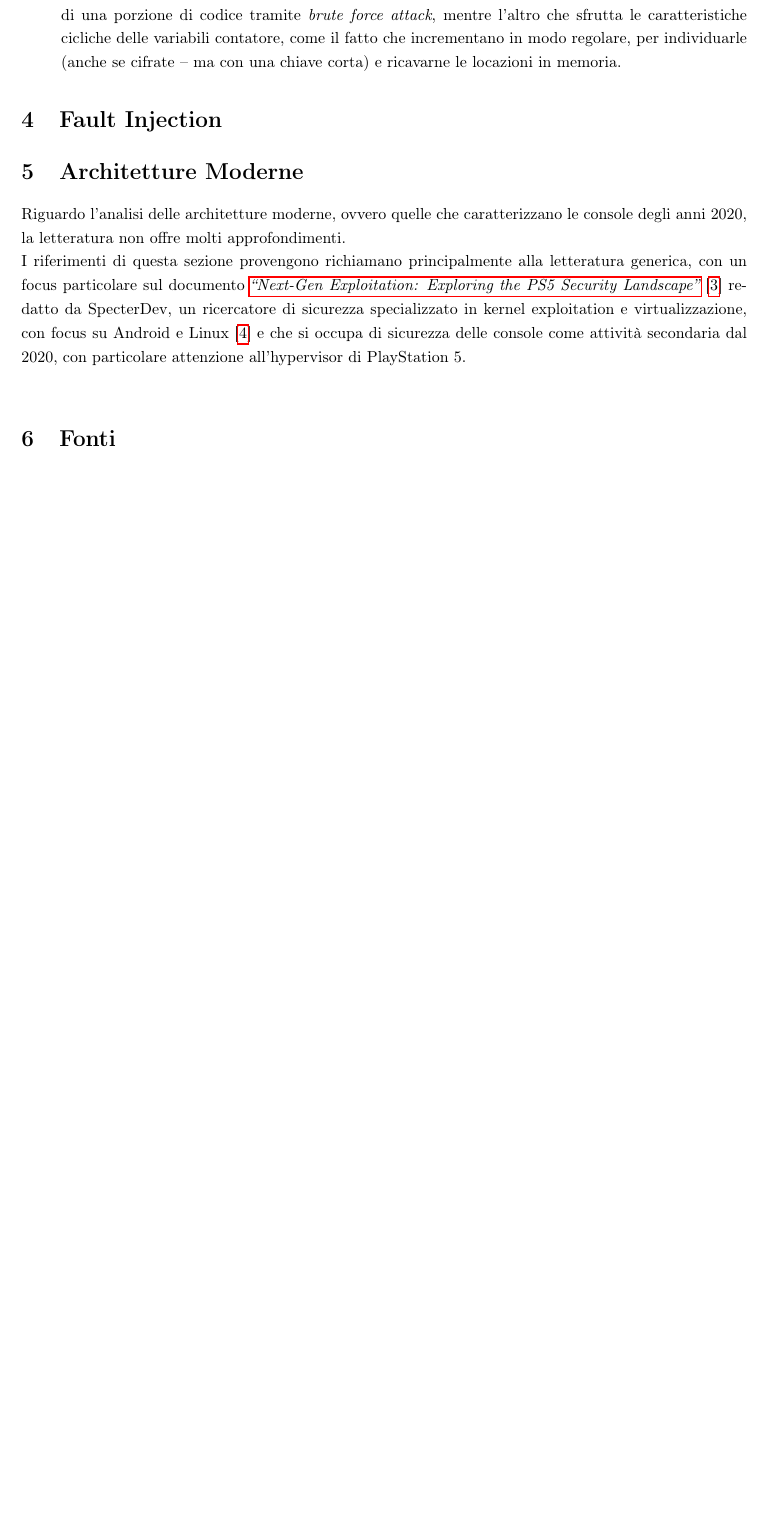
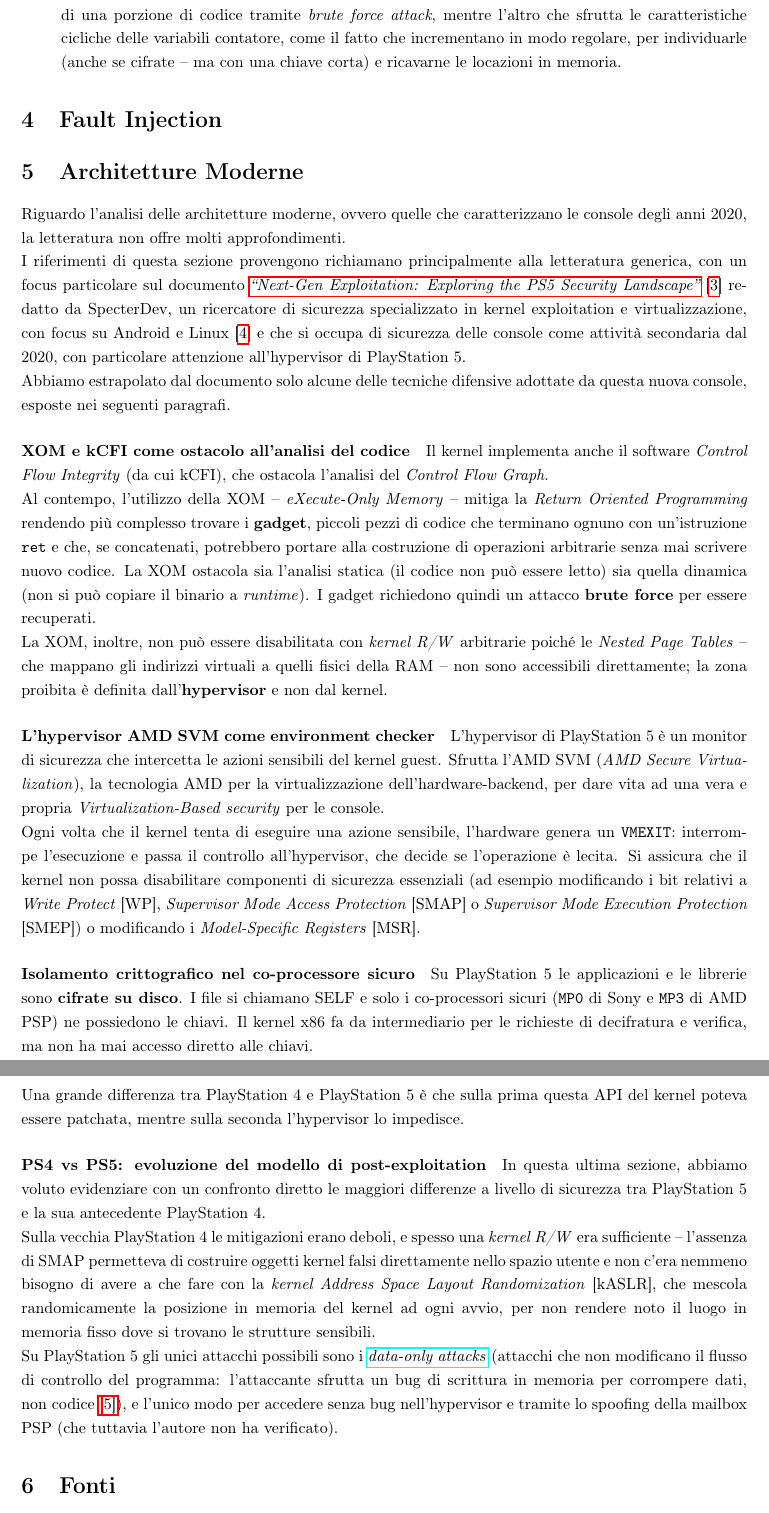
Before and after one commit to ecicciarella/software_security_course_UniVr, a LaTeX document (report latex/main.tex, which reads report latex/architetture_moderne.tex): part of page 3 of 3 before the commit and two parts of pages 3 and 4 of 4 after it, the two joined at a grey line, cut so that both start at the same text, the shorter picture padded with empty space. Compiled offline with pdfLaTeX.

Commit message:
Concluso paragrafo sulle architetture moderne

```diff
--- a/report latex/architetture_moderne.tex
+++ b/report latex/architetture_moderne.tex
@@ -3,3 +3,28 @@ Riguardo l'analisi delle architetture moderne, ovvero quelle che caratterizzano
 I riferimenti di questa sezione provengono richiamano principalmente alla letteratura generica, con un focus particolare sul documento  \hyperref[fonte:ps5]{\emph{``Next-Gen Exploitation: Exploring the PS5 Security Landscape''}} [\ref{fonte:ps5}]
 redatto da SpecterDev, un ricercatore di sicurezza specializzato in kernel exploitation e virtualizzazione, con focus su Android e Linux~[\ref{fonte:specterdev}] e che si occupa di sicurezza delle console come attività secondaria dal 2020,
 con particolare attenzione all'hypervisor di PlayStation~5.\\
+Abbiamo estrapolato dal documento solo alcune delle tecniche difensive adottate da questa nuova console, esposte nei seguenti paragrafi.
+
+\paragraph{XOM e kCFI come ostacolo all'analisi del codice}
+Il kernel implementa anche il software \textit{Control Flow Integrity} (da cui kCFI), che ostacola l'analisi del \textit{Control Flow Graph}.\\
+Al contempo, l'utilizzo della XOM -- \textit{eXecute-Only Memory} -- mitiga la \textit{Return Oriented Programming} rendendo più complesso trovare i \textbf{gadget}, piccoli pezzi di codice che terminano ognuno con un'istruzione \texttt{ret} e che,
+se concatenati, potrebbero portare alla costruzione di operazioni arbitrarie senza mai scrivere nuovo codice. La XOM ostacola sia l'analisi statica (il codice non può essere letto) sia quella dinamica (non si può copiare il binario a \textit{runtime}).
+I gadget richiedono quindi un attacco \textbf{brute force} per essere recuperati.\\
+La XOM, inoltre, non può essere disabilitata con \textit{kernel R/W} arbitrarie poiché le \textit{Nested Page Tables} -- che mappano gli indirizzi virtuali a quelli fisici della RAM -- non sono accessibili direttamente; la zona proibita è definita dall'\textbf{hypervisor} e non dal kernel.
+
+\paragraph{L'hypervisor AMD SVM come environment checker}
+L'hypervisor di PlayStation~5 è un monitor di sicurezza che intercetta le azioni sensibili del kernel guest. Sfrutta l'AMD SVM (\textit{AMD Secure Virtualization}), la tecnologia AMD per la virtualizzazione dell'hardware-backend,
+per dare vita ad una vera e propria \textit{Virtualization-Based security} per le console.\\
+Ogni volta che il kernel tenta di eseguire una azione sensibile, l'hardware genera un \texttt{VMEXIT}: interrompe l'esecuzione e passa il controllo all'hypervisor, che decide se l'operazione è lecita.
+Si assicura che il kernel non possa disabilitare componenti di sicurezza essenziali (ad esempio modificando i bit relativi a \textit{Write Protect} [WP], \textit{Supervisor Mode Access Protection} [SMAP] o \textit{Supervisor Mode Execution Protection} [SMEP]) o modificando i \textit{Model-Specific Registers} [MSR].
+
+\paragraph{Isolamento crittografico nel co-processore sicuro}
+Su PlayStation~5 le applicazioni e le librerie sono \textbf{cifrate su disco}. I file si chiamano SELF e solo i co-processori sicuri (\texttt{MP0} di Sony e \texttt{MP3} di AMD PSP) ne possiedono le chiavi. Il kernel x86 fa da intermediario per le richieste di decifratura e verifica, ma non ha mai accesso diretto alle chiavi.\\
+Una grande differenza tra PlayStation~4 e PlayStation~5 è che sulla prima questa API del kernel poteva essere patchata, mentre sulla seconda l'hypervisor lo impedisce.
+
+\paragraph{PS4 vs PS5: evoluzione del modello di post-exploitation}
+In questa ultima sezione, abbiamo voluto evidenziare con un confronto diretto le maggiori differenze a livello di sicurezza tra PlayStation~5 e la sua antecedente PlayStation~4.\\
+Sulla vecchia PlayStation~4 le mitigazioni erano deboli, e spesso una \textit{kernel R/W} era sufficiente -- l'assenza di SMAP permetteva di costruire oggetti kernel falsi direttamente nello spazio utente e non c'era nemmeno bisogno di avere a che fare con la \textit{kernel Address Space Layout Randomization} [kASLR],
+che mescola randomicamente la posizione in memoria del kernel ad ogni avvio, per non rendere noto il luogo in memoria fisso dove si trovano le strutture sensibili.\\
+Su PlayStation~5 gli unici attacchi possibili sono i \href{https://www.usenix.org/publications/loginonline/data-only-attacks-are-easier-you-think}{\textit{data-only attacks}} (attacchi che non modificano il flusso di controllo del programma: l'attaccante sfrutta un bug di scrittura in memoria per corrompere dati, non codice~\hyperref[fonte:dataonly]{[\ref{fonte:dataonly}]}),
+e l'unico modo per accedere senza bug nell'hypervisor e tramite lo spoofing della mailbox PSP (che tuttavia l'autore non ha verificato).
```
Also changed, not shown: report latex/fonti.tex (+1 -0 lines), report latex/main.pdf, 5 other files.
